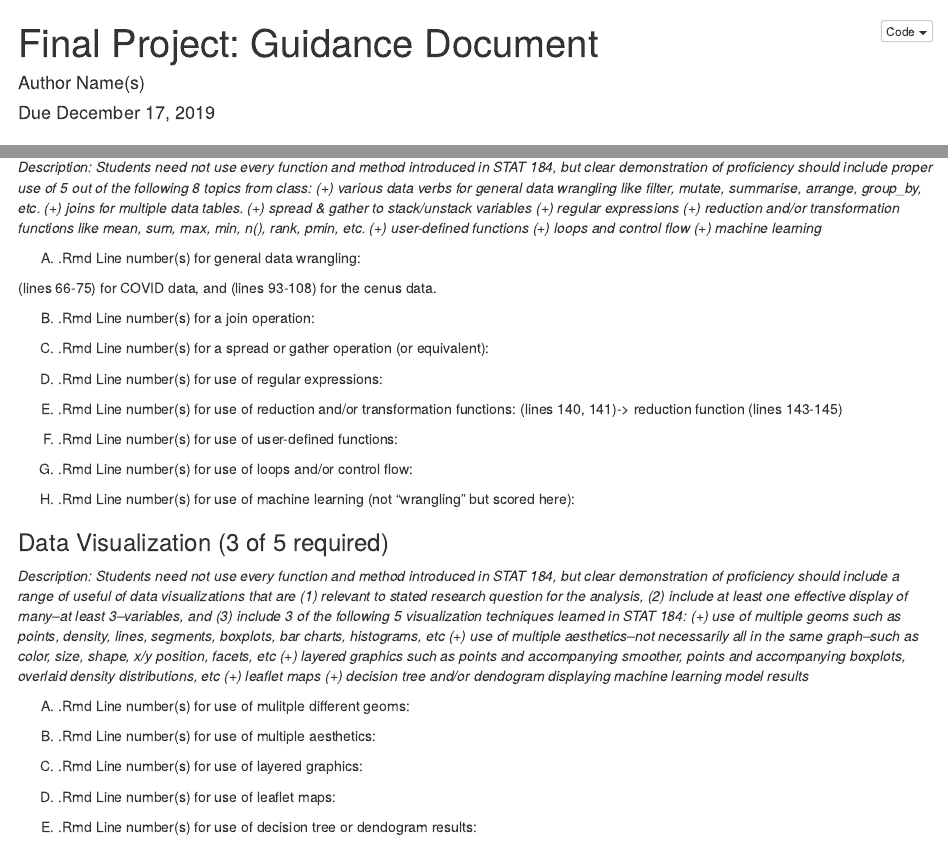
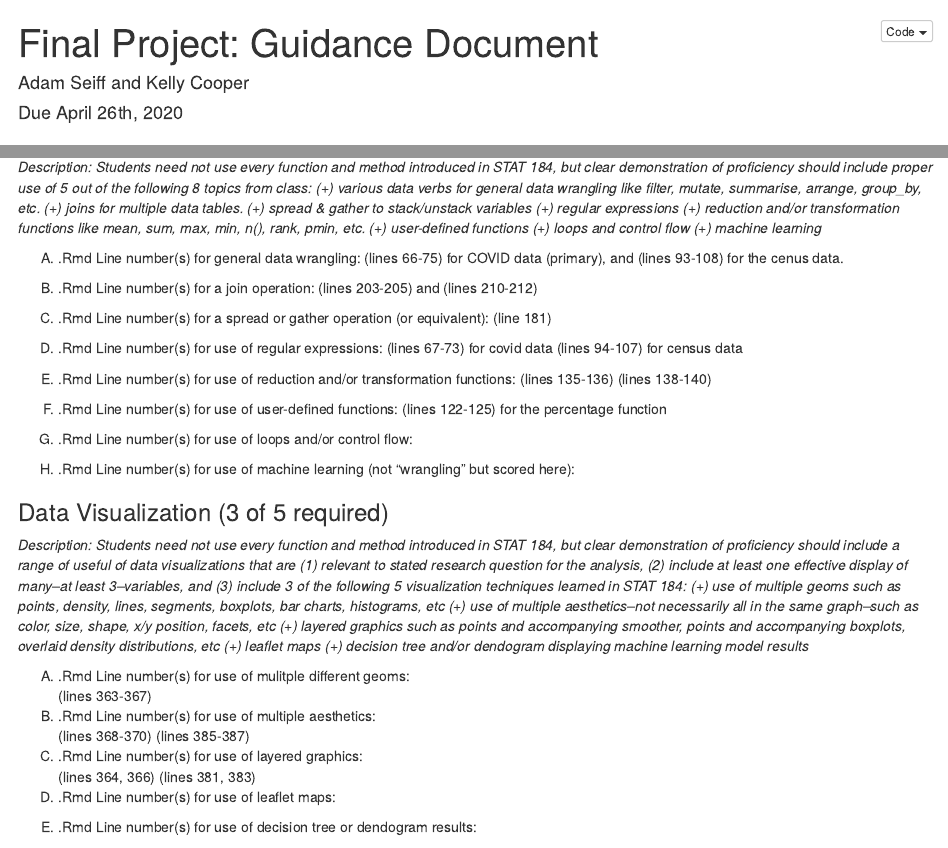
Before and after one commit to ajs680/STAT_184_Final_Project, an R Markdown document (FinalProj_CheckSheet (1).Rmd): the page in a window 1100 px wide, from its top, and a second part further down, joined at a grey line. The pictures show the output file FinalProj_CheckSheet (1).nb.html that the author committed with the source, opened offline.

Commit message:
Done. ~Kelly

```diff
--- a/FinalProj_CheckSheet (1).Rmd
+++ b/FinalProj_CheckSheet (1).Rmd
@@ -1,7 +1,7 @@
 ---
 title: 'Final Project: Guidance Document'
-author: "Author Name(s)"
-date: "Due December 17, 2019"
+author: "Adam Seiff and Kelly Cooper "
+date: "Due April 26th, 2020"
 output:  html_notebook
 ---
 
@@ -29,8 +29,7 @@ output:  html_notebook
 
 
 (A) .Rmd Line number(s) for general data wrangling:
-
-(lines 66-75) for COVID data, and (lines 93-108) for the cenus data.
+(lines 66-75) for COVID data (primary), and (lines 93-108) for the cenus data.
 
 
 (B) .Rmd Line number(s) for a join operation:
@@ -38,9 +37,9 @@ output:  html_notebook
 
 (C) .Rmd Line number(s) for a spread or gather operation (or equivalent):
-
+(line 181)
 
 (D) .Rmd Line number(s) for use of regular expressions:
-
+(lines 67-73) for covid data
+(lines 94-107) for census data
 
 (E) .Rmd Line number(s) for use of reduction and/or transformation functions:
-(lines 140, 141)-> reduction function
@@ -48,2 +48,3 @@ output:  html_notebook
 
 (F) .Rmd Line number(s) for use of user-defined functions:
+(lines 122-125) for the percentage function
@@ -68 +69,3 @@ output:  html_notebook
 (C) .Rmd Line number(s) for use of layered graphics:
+ (lines 364, 366)
+ (lines 381, 383)
```
Also changed, not shown: FinalProj_CheckSheet (1).nb.html, FinalProj_CheckSheet (1).Rmd (12 more changed lines).
